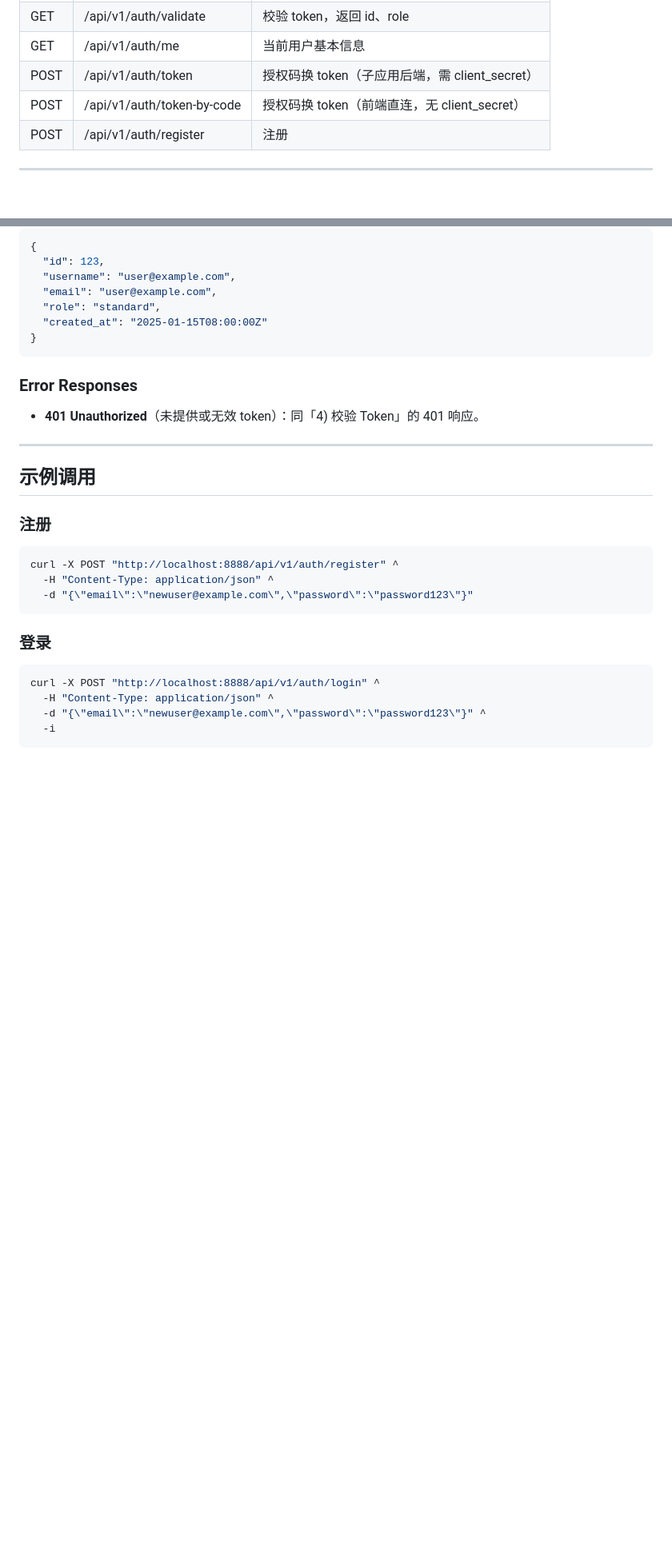
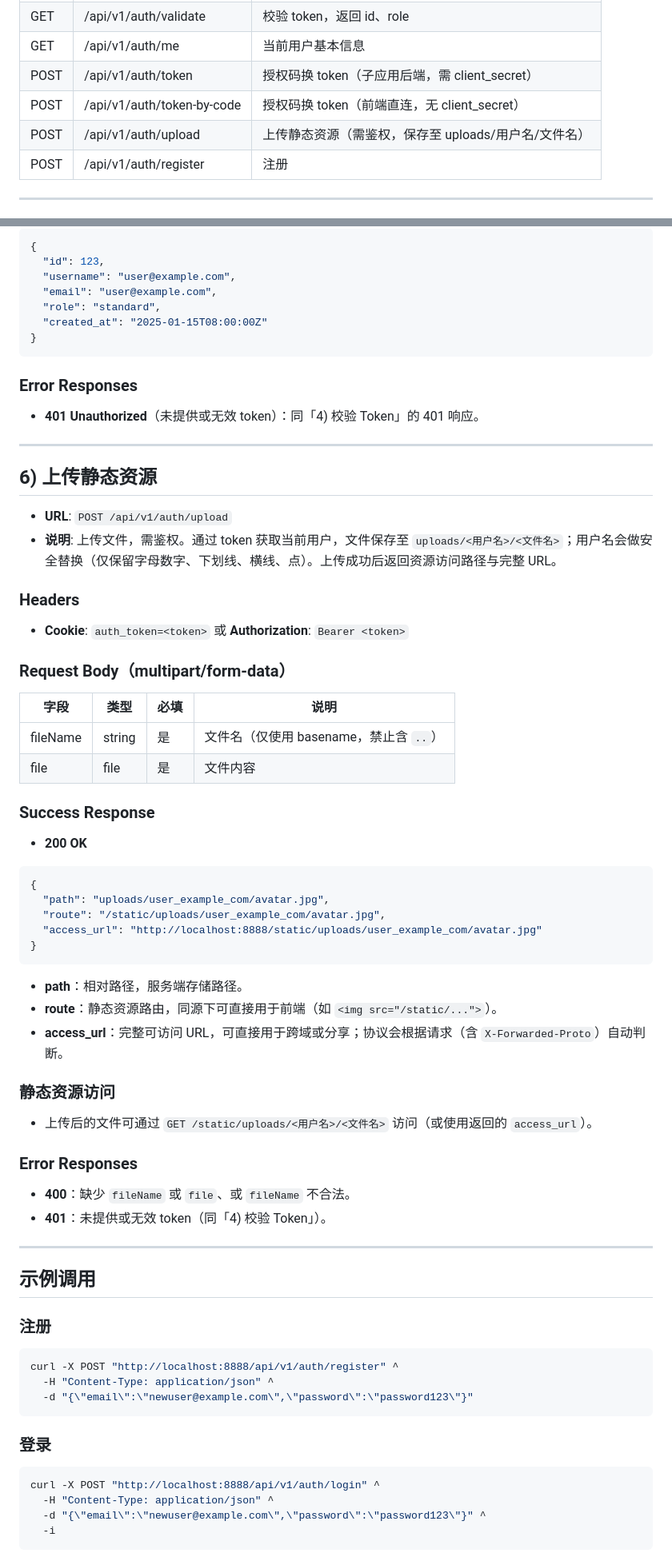
Before and after one commit to xumpxxhh/Monai-auth, a Markdown page: docs/api.md, 2 parts joined by grey strips. Shown at 80% size. Rendered like a GitHub page; blank space fills up the shorter version.

Commit message:
docs: 更新 API 文档
补充登出、GET me、上传等接口说明与示例；统一错误格式与接口一览

````diff
--- a/docs/api.md
+++ b/docs/api.md
@@ -39,6 +39,7 @@
 | GET | /api/v1/auth/me | 当前用户基本信息 |
 | POST | /api/v1/auth/token | 授权码换 token（子应用后端，需 client_secret） |
 | POST | /api/v1/auth/token-by-code | 授权码换 token（前端直连，无 client_secret） |
+| POST | /api/v1/auth/upload | 上传静态资源（需鉴权，保存至 uploads/用户名/文件名） |
 | POST | /api/v1/auth/register | 注册 |
 
 ---
@@ -354,6 +355,49 @@
 
 ---
 
+## 6) 上传静态资源
+
+- **URL**: `POST /api/v1/auth/upload`
+- **说明**: 上传文件，需鉴权。通过 token 获取当前用户，文件保存至 `uploads/<用户名>/<文件名>`；用户名会做安全替换（仅保留字母数字、下划线、横线、点）。上传成功后返回资源访问路径与完整 URL。
+
+### Headers
+
+- **Cookie**: `auth_token=<token>` 或 **Authorization**: `Bearer <token>`
+
+### Request Body（multipart/form-data）
+
+| 字段 | 类型 | 必填 | 说明 |
+|------|------|------|------|
+| fileName | string | 是 | 文件名（仅使用 basename，禁止含 `..`） |
+| file | file | 是 | 文件内容 |
+
+### Success Response
+
+- **200 OK**
+
+```json
+{
+  "path": "uploads/user_example_com/avatar.jpg",
+  "route": "/static/uploads/user_example_com/avatar.jpg",
+  "access_url": "http://localhost:8888/static/uploads/user_example_com/avatar.jpg"
+}
+```
+
+- **path**：相对路径，服务端存储路径。
+- **route**：静态资源路由，同源下可直接用于前端（如 `<img src="/static/...">`）。
+- **access_url**：完整可访问 URL，可直接用于跨域或分享；协议会根据请求（含 `X-Forwarded-Proto`）自动判断。
+
+### 静态资源访问
+
+- 上传后的文件可通过 `GET /static/uploads/<用户名>/<文件名>` 访问（或使用返回的 `access_url`）。
+
+### Error Responses
+
+- **400**：缺少 `fileName` 或 `file`、或 `fileName` 不合法。
+- **401**：未提供或无效 token（同「4) 校验 Token」）。
+
+---
+
 ## 示例调用
 
 ### 注册
````
Also changed, not shown: other parts of docs/api.md (+9 -0 lines).
